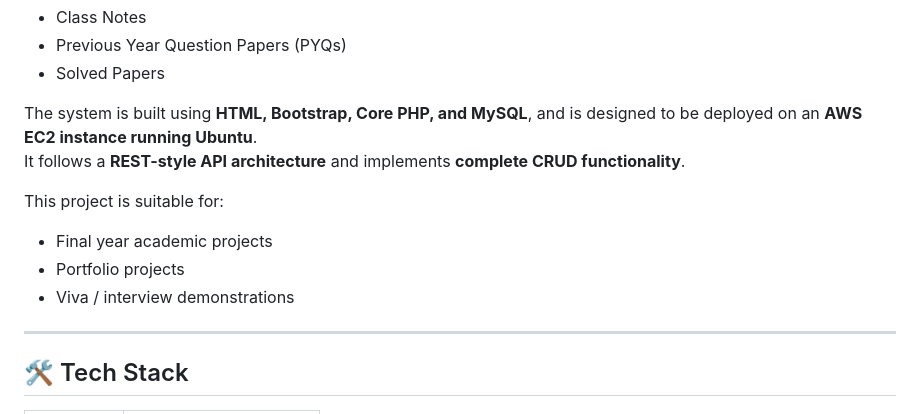
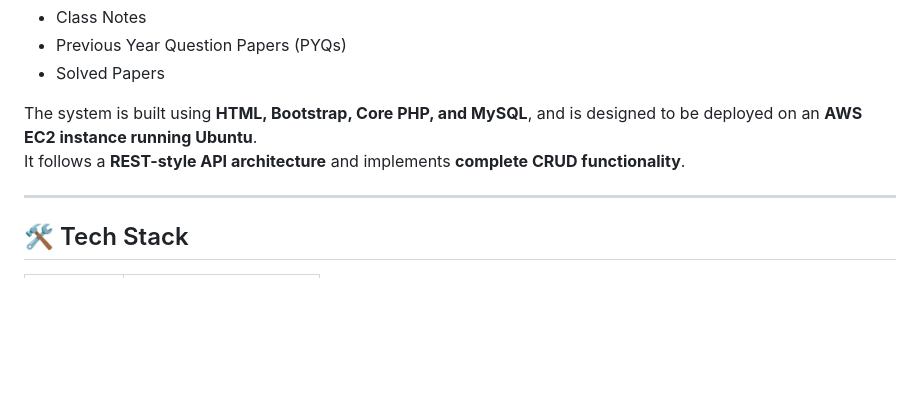
Before and after one commit to IvinMathewAbraham/Cloud-Drive, a Markdown page: README.md, the part around the change. Drawn GitHub-style; blank space fills up the shorter version.

Commit message:
Update README to streamline project suitability section
Removed bullet points for project suitability.

```diff
--- a/README.md
+++ b/README.md
@@ -14,11 +14,6 @@
 
 The system is built using **HTML, Bootstrap, Core PHP, and MySQL**, and is designed to be deployed on an **AWS EC2 instance running Ubuntu**.
 It follows a **REST-style API architecture** and implements **complete CRUD functionality**.
-
-This project is suitable for:
-- Final year academic projects
-- Portfolio projects
-- Viva / interview demonstrations
 
 ---
 
```
